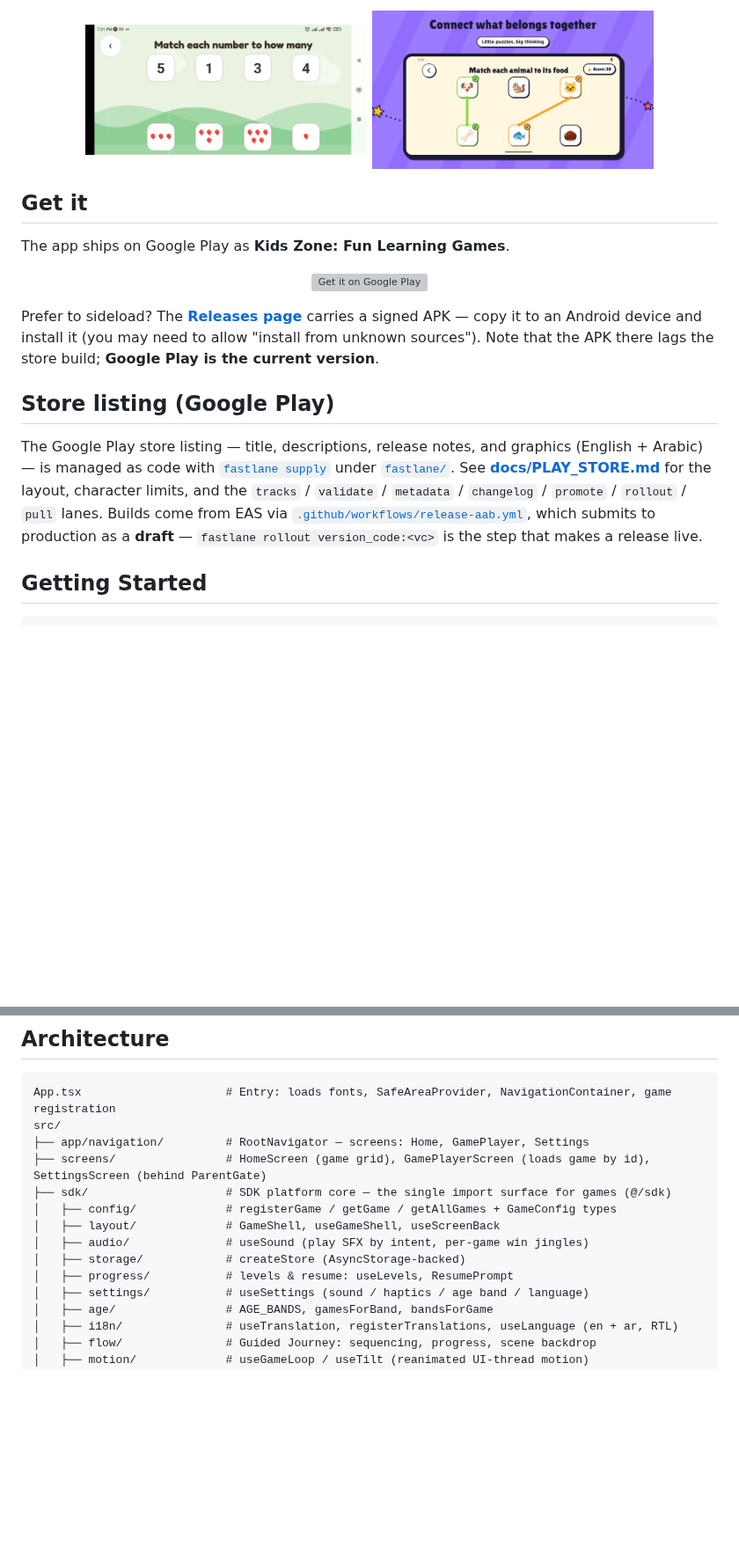
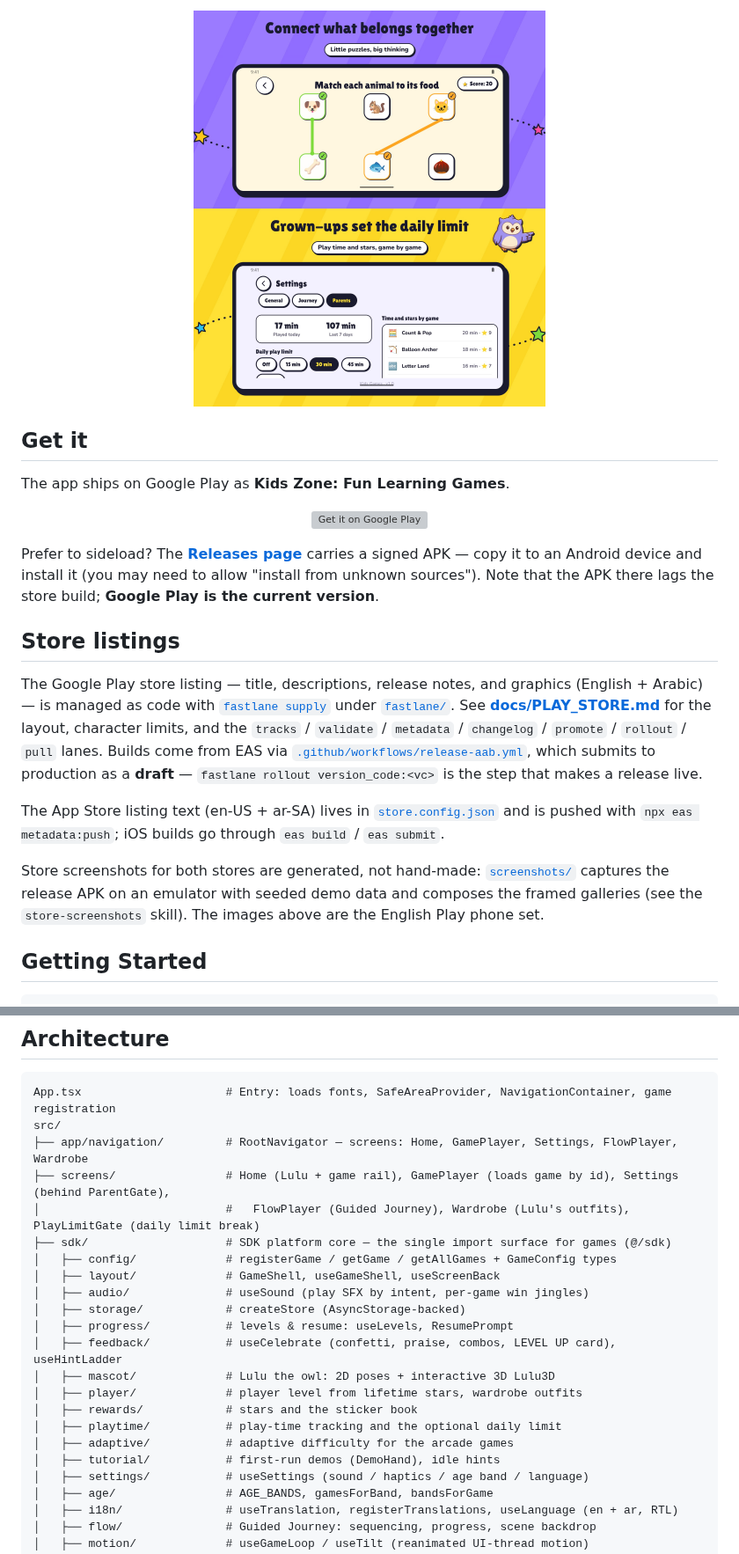
Before and after one commit to YasienDwieb/kids-games, a Markdown page: README.md, 2 parts joined by grey strips. Shown at 88% size. GitHub-like rendering; pictures changed too: docs/screenshots/count-and-pop.jpg (deleted), docs/screenshots/parent-corner.jpg (added); blank space fills up the shorter version; grey boxes are pictures that could not be loaded.

````diff
--- a/README.md
+++ b/README.md
@@ -20,7 +22,7 @@ A multi-game Expo React Native app for young children (ages 2–12). Each game i
 </p>
 <p align="center">
-  <img src="docs/screenshots/count-and-pop.jpg" alt="Count & Pop — match each number to how many" width="320" />
-  <img src="docs/screenshots/match-up.jpg" alt="Match Up — match each animal to its food" width="320" />
+  <img src="docs/screenshots/match-up.jpg" alt="Match Up — connect what belongs together" width="400" />
+  <img src="docs/screenshots/parent-corner.jpg" alt="Parent corner — play time and stars by game, plus an optional daily limit" width="400" />
 </p>
 
 ## Get it
@@ -38,7 +40,7 @@ carries a signed APK — copy it to an Android device and install it (you may ne
 "install from unknown sources"). Note that the APK there lags the store build; **Google Play
 is the current version**.
 
-## Store listing (Google Play)
+## Store listings
 
 The Google Play store listing — title, descriptions, release notes, and graphics
 (English + Arabic) — is managed as code with [`fastlane supply`](https://docs.fastlane.tools/actions/supply/)
@@ -48,6 +50,13 @@ layout, character limits, and the `tracks` / `validate` / `metadata` / `changelo
 [`.github/workflows/release-aab.yml`](.github/workflows/release-aab.yml), which submits to
 production as a **draft** — `fastlane rollout version_code:<vc>` is the step that makes a
 release live.
+
+The App Store listing text (en-US + ar-SA) lives in [`store.config.json`](store.config.json) and is pushed with
+`npx eas metadata:push`; iOS builds go through `eas build` / `eas submit`.
+
+Store screenshots for both stores are generated, not hand-made: [`screenshots/`](screenshots/) captures the
+release APK on an emulator with seeded demo data and composes the framed galleries (see the
+`store-screenshots` skill). The images above are the English Play phone set.
 
 ## Getting Started
 
@@ -75,14 +84,22 @@ For full setup, testing on a phone via Expo Go, and local/EAS cloud builds acros
 ```
 App.tsx                     # Entry: loads fonts, SafeAreaProvider, NavigationContainer, game registration
 src/
-├── app/navigation/         # RootNavigator — screens: Home, GamePlayer, Settings
-├── screens/                # HomeScreen (game grid), GamePlayerScreen (loads game by id), SettingsScreen (behind ParentGate)
+├── app/navigation/         # RootNavigator — screens: Home, GamePlayer, Settings, FlowPlayer, Wardrobe
+├── screens/                # Home (Lulu + game rail), GamePlayer (loads game by id), Settings (behind ParentGate),
+│                           #   FlowPlayer (Guided Journey), Wardrobe (Lulu's outfits), PlayLimitGate (daily limit break)
 ├── sdk/                    # SDK platform core — the single import surface for games (@/sdk)
 │   ├── config/             # registerGame / getGame / getAllGames + GameConfig types
 │   ├── layout/             # GameShell, useGameShell, useScreenBack
 │   ├── audio/              # useSound (play SFX by intent, per-game win jingles)
 │   ├── storage/            # createStore (AsyncStorage-backed)
 │   ├── progress/           # levels & resume: useLevels, ResumePrompt
+│   ├── feedback/           # useCelebrate (confetti, praise, combos, LEVEL UP card), useHintLadder
+│   ├── mascot/             # Lulu the owl: 2D poses + interactive 3D Lulu3D
+│   ├── player/             # player level from lifetime stars, wardrobe outfits
+│   ├── rewards/            # stars and the sticker book
+│   ├── playtime/           # play-time tracking and the optional daily limit
+│   ├── adaptive/           # adaptive difficulty for the arcade games
+│   ├── tutorial/           # first-run demos (DemoHand), idle hints
 │   ├── settings/           # useSettings (sound / haptics / age band / language)
 │   ├── age/                # AGE_BANDS, gamesForBand, bandsForGame
 │   ├── i18n/               # useTranslation, registerTranslations, useLanguage (en + ar, RTL)
````
Also changed, not shown: other parts of README.md (+10 -5 lines), docs/screenshots/level-up.jpg (added), docs/screenshots/numbers-land.jpg (deleted), docs/screenshots/turbo-road.jpg (added), docs/screenshots/wardrobe.jpg (added), 1 other file.
